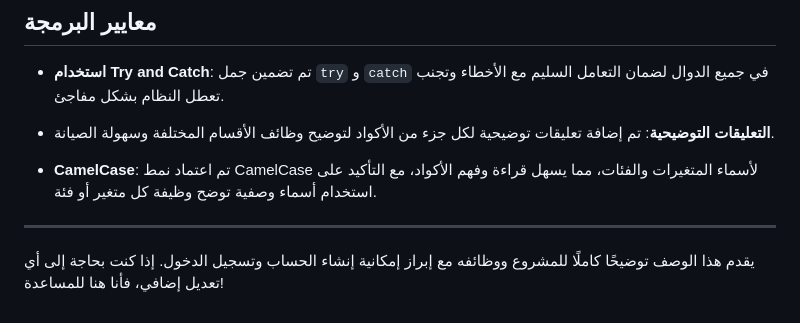
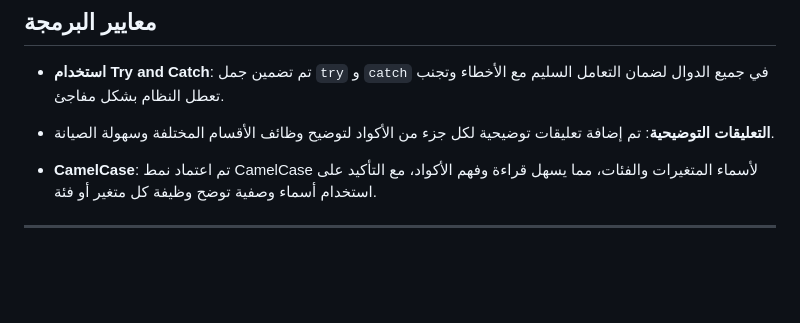
Before and after one commit to ahmedkf0/cs438-3, a Markdown page: README.md, the part around the change. GitHub-like rendering; blank space fills up the shorter version.

```diff
--- a/README.md
+++ b/README.md
@@ -41,5 +41,3 @@
 - **CamelCase**: تم اعتماد نمط CamelCase لأسماء المتغيرات والفئات، مما يسهل قراءة وفهم الأكواد، مع التأكيد على استخدام أسماء وصفية توضح وظيفة كل متغير أو فئة.
 
 ---
-
-يقدم هذا الوصف توضيحًا كاملًا للمشروع ووظائفه مع إبراز إمكانية إنشاء الحساب وتسجيل الدخول. إذا كنت بحاجة إلى أي تعديل إضافي، فأنا هنا للمساعدة!
```
